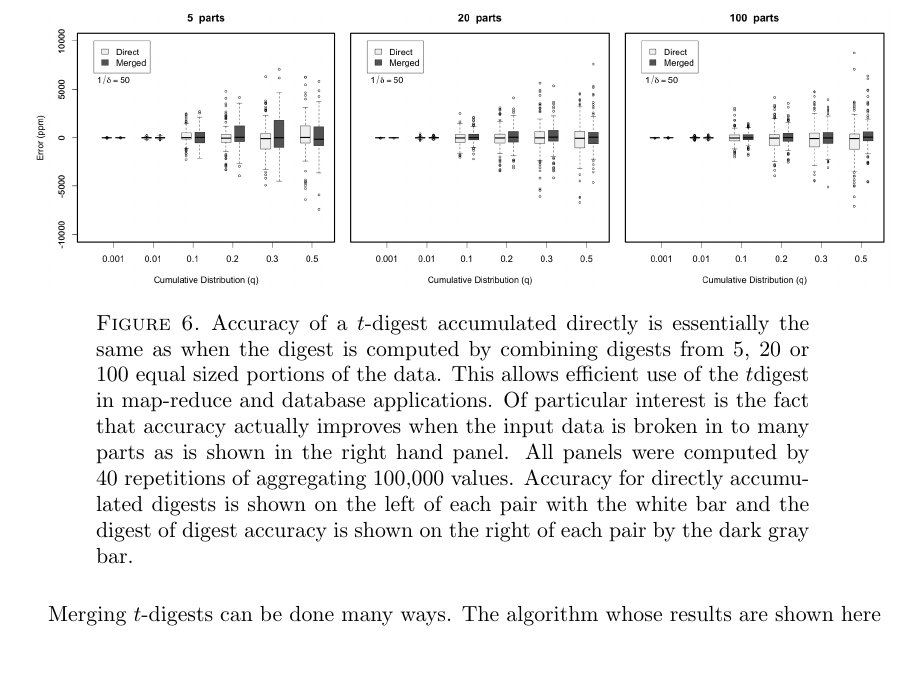
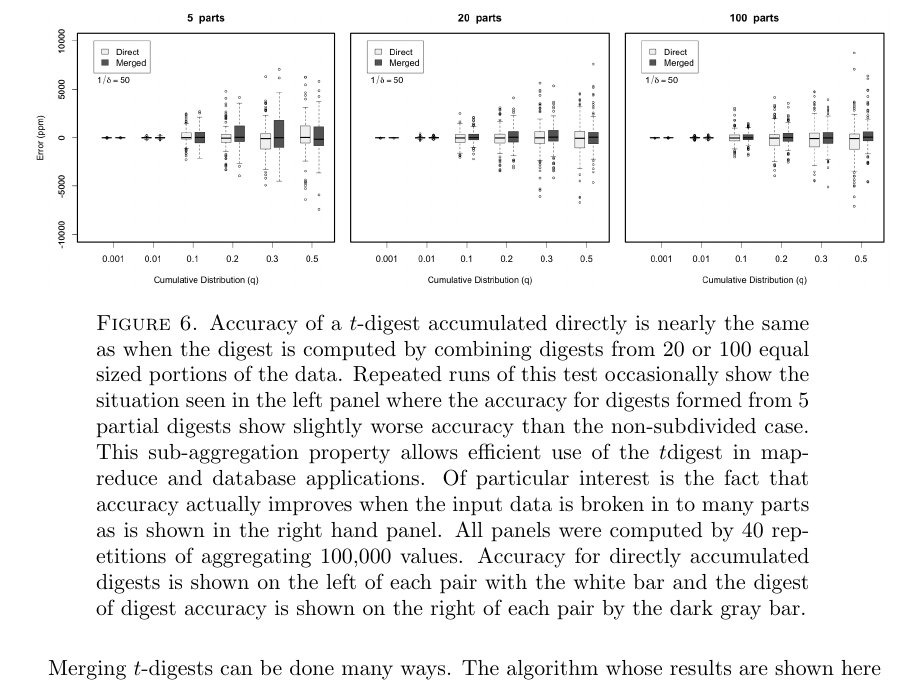
Before and after one commit to tdunning/t-digest, a LaTeX paper (docs/t-digest-paper/histo.tex): part of page 12 of 14, cut so that both start at the same text, the shorter picture padded with empty space. Compiled offline with pdfLaTeX.

Commit message:
Updated merge caption.

```diff
--- a/docs/t-digest-paper/histo.tex
+++ b/docs/t-digest-paper/histo.tex
@@ -257,7 +257,7 @@ Another example can be found in certain databases such as Couchbase or Druid whi
 \begin{figure}[htb] %  figure placement: here, top, bottom, or page
    \centering
    \includegraphics[width=6in]{merge.png}
-   \caption{Accuracy of a $t$-digest accumulated directly is essentially the same as when the digest is computed by combining digests from 5, 20 or 100 equal sized portions of the data.  This allows efficient use of the $t$digest in map-reduce and database applications.  Of particular interest is the fact that accuracy actually improves when the input data is broken in to many parts as is shown in the right hand panel.  All panels were computed by 40 repetitions of aggregating 100,000 values. Accuracy for directly accumulated digests is shown on the left of each pair with the white bar and the digest of digest accuracy is shown on the right of each pair by the dark gray bar.}
+   \caption{Accuracy of a $t$-digest accumulated directly is nearly the same as when the digest is computed by combining digests from 20 or 100 equal sized portions of the data.  Repeated runs of this test occasionally show the situation seen in the left panel where the accuracy for digests formed from 5 partial digests show slightly worse accuracy than the non-subdivided case.  This sub-aggregation property allows efficient use of the $t$digest in map-reduce and database applications.  Of particular interest is the fact that accuracy actually improves when the input data is broken in to many parts as is shown in the right hand panel.  All panels were computed by 40 repetitions of aggregating 100,000 values. Accuracy for directly accumulated digests is shown on the left of each pair with the white bar and the digest of digest accuracy is shown on the right of each pair by the dark gray bar.}
    \label{fig:merge}
 \end{figure}
 
```
Also changed, not shown: docs/t-digest-paper/histo.pdf.
